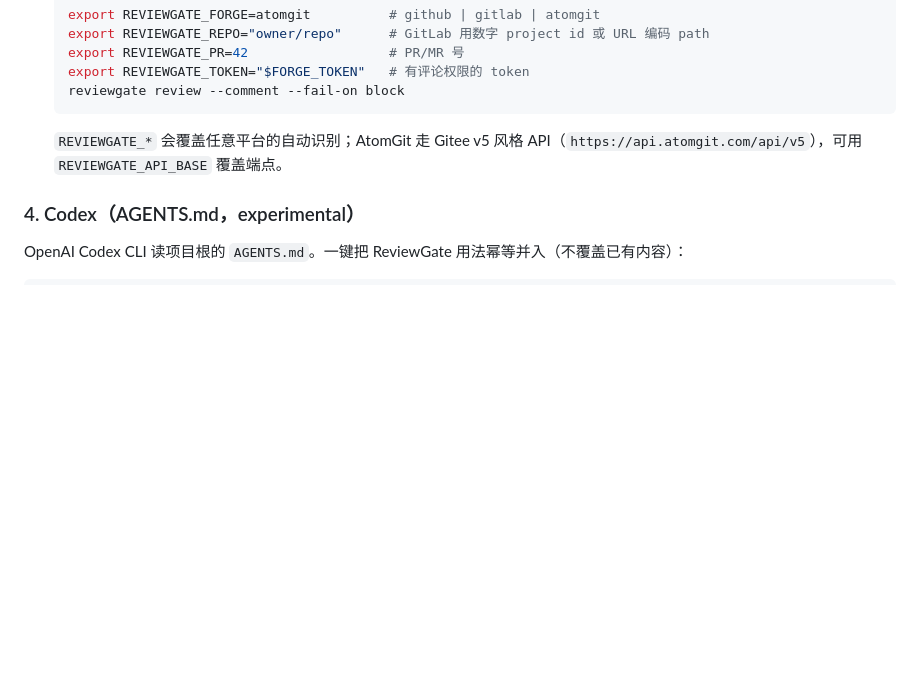
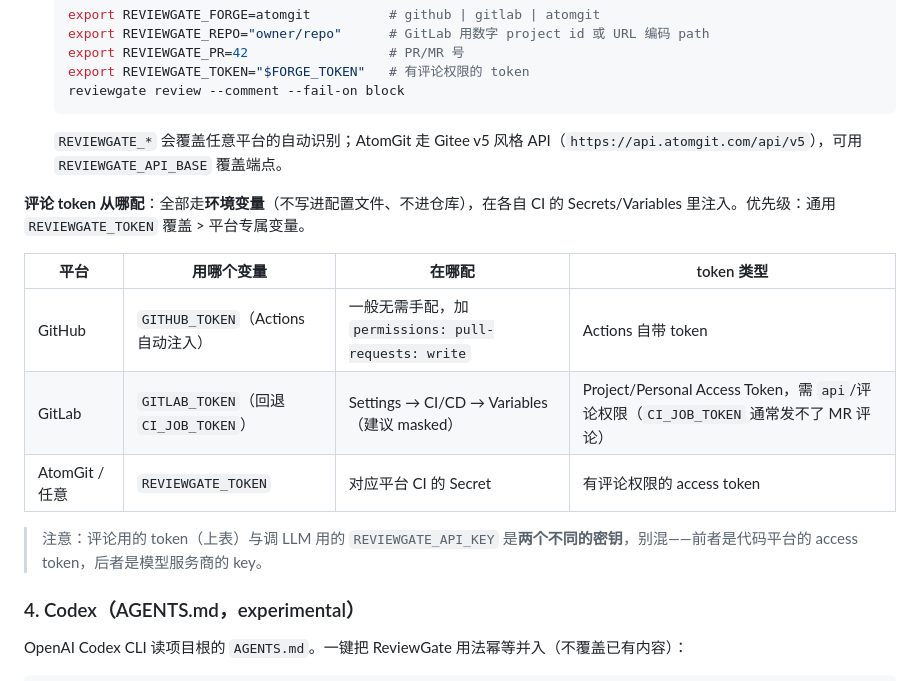
Before and after one commit to dengmengmian/ReviewGate, a Markdown page: README.md, the part around the change. GitHub-like rendering; blank space fills up the shorter version.

```diff
--- a/README.md
+++ b/README.md
@@ -368,6 +368,16 @@ jobs:
 
   `REVIEWGATE_*` 会覆盖任意平台的自动识别；AtomGit 走 Gitee v5 风格 API（`https://api.atomgit.com/api/v5`），可用 `REVIEWGATE_API_BASE` 覆盖端点。
 
+**评论 token 从哪配**：全部走**环境变量**（不写进配置文件、不进仓库），在各自 CI 的 Secrets/Variables 里注入。优先级：通用 `REVIEWGATE_TOKEN` 覆盖 > 平台专属变量。
+
+| 平台 | 用哪个变量 | 在哪配 | token 类型 |
+|---|---|---|---|
+| GitHub | `GITHUB_TOKEN`（Actions 自动注入） | 一般无需手配，加 `permissions: pull-requests: write` | Actions 自带 token |
+| GitLab | `GITLAB_TOKEN`（回退 `CI_JOB_TOKEN`） | Settings → CI/CD → Variables（建议 masked） | Project/Personal Access Token，需 `api`/评论权限（`CI_JOB_TOKEN` 通常发不了 MR 评论） |
+| AtomGit / 任意 | `REVIEWGATE_TOKEN` | 对应平台 CI 的 Secret | 有评论权限的 access token |
+
+> 注意：评论用的 token（上表）与调 LLM 用的 `REVIEWGATE_API_KEY` 是**两个不同的密钥**，别混——前者是代码平台的 access token，后者是模型服务商的 key。
+
 ### 4. Codex（AGENTS.md，experimental）
 
 OpenAI Codex CLI 读项目根的 `AGENTS.md`。一键把 ReviewGate 用法幂等并入（不覆盖已有内容）：
```
Also changed, not shown: README.en.md (+10 -0 lines).
